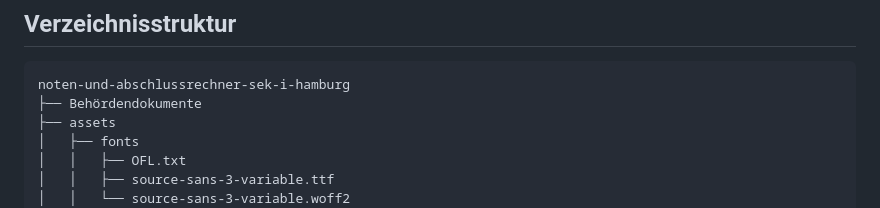
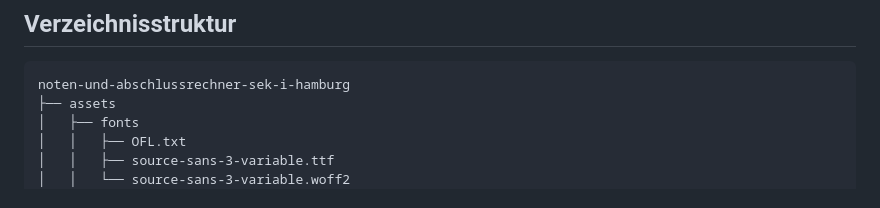
Before and after one commit to alexander-henkes/noten-und-abschlussrechner-sek-i-hamburg, a Markdown page: README.md, the part around the change. Drawn GitHub-style.

Commit message:
Aktualisierung der Verzeichnisstruktur

````diff
--- a/README.md
+++ b/README.md
@@ -54,7 +54,6 @@ Das Tool befindet sich in der <u>Testphase</u>.
 
 ```text
 noten-und-abschlussrechner-sek-i-hamburg
-├── Behördendokumente
 ├── assets
 │   ├── fonts
 │   │   ├── OFL.txt
````
